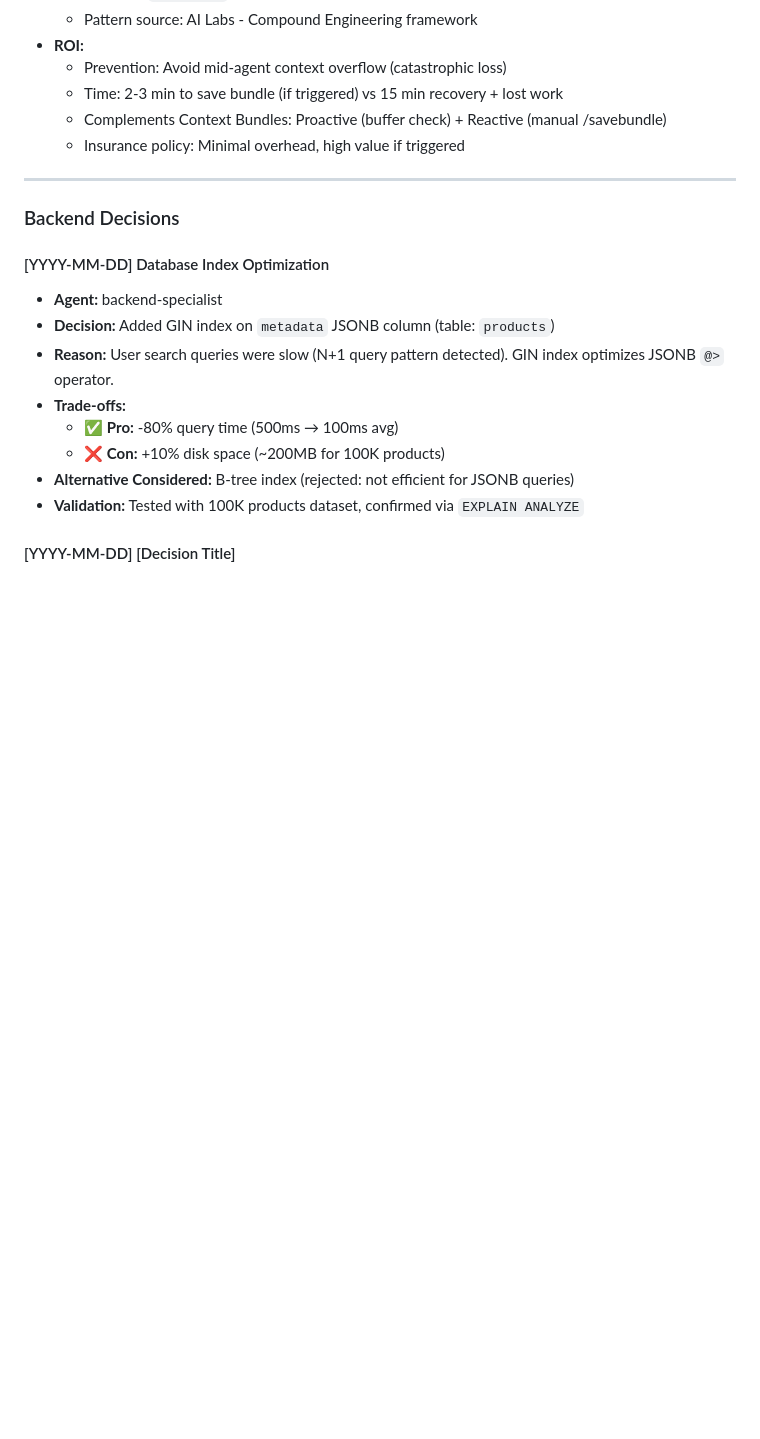
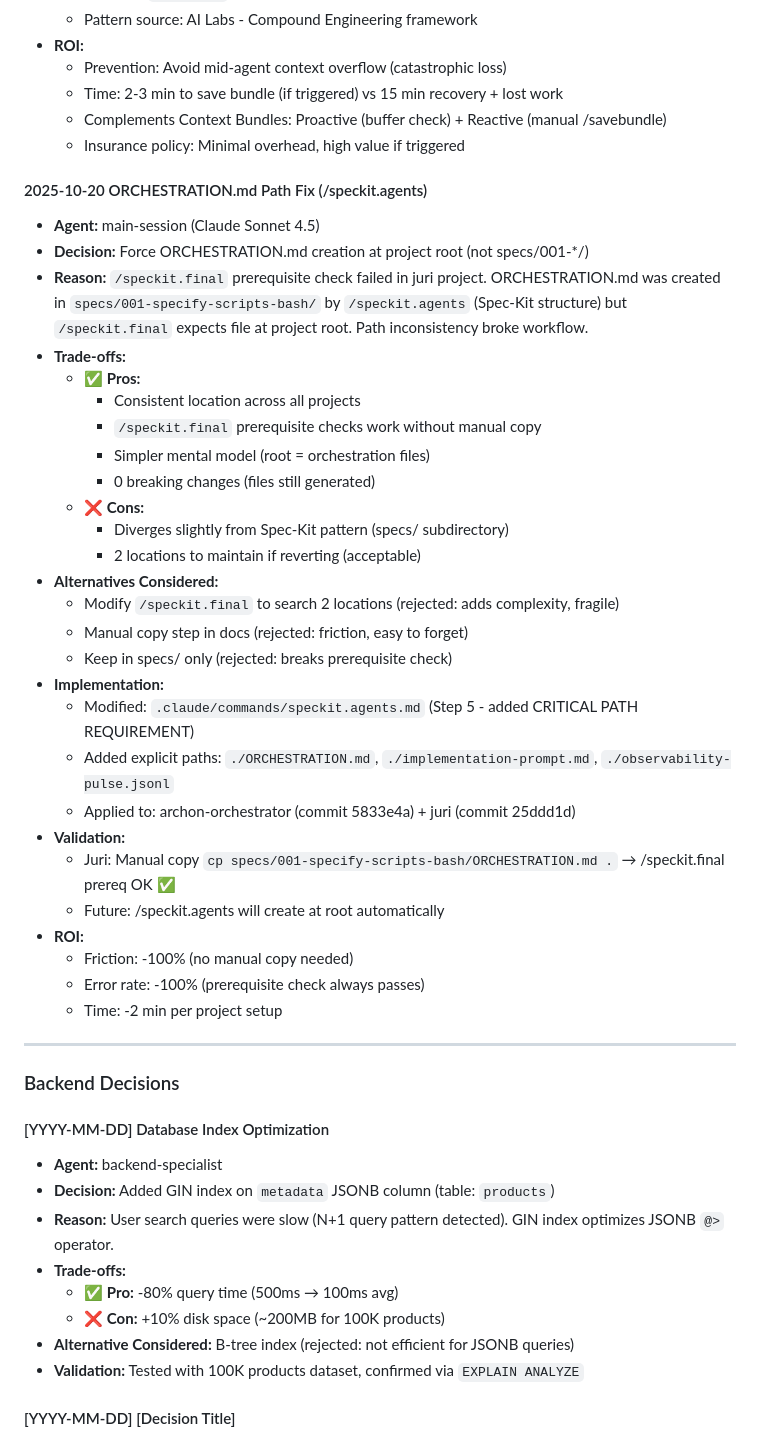
Before and after one commit to Manu5921/archon-orchestrator, a Markdown page: project-memory.md, the part around the change. GitHub-like rendering; blank space fills up the shorter version.

Commit message:
docs(memory): document ORCHESTRATION.md path fix runtime decision
- Runtime decision added: 2025-10-20 ORCHESTRATION.md Path Fix
- Documents reason (prerequisite check failed), trade-offs, alternatives, implementation
- Applied to both archon (5833e4a) and juri (25ddd1d)
- ROI: -100% friction, -2 min per project setup

```diff
--- a/project-memory.md
+++ b/project-memory.md
@@ -276,6 +276,35 @@
   - Time: 2-3 min to save bundle (if triggered) vs 15 min recovery + lost work
   - Complements Context Bundles: Proactive (buffer check) + Reactive (manual /savebundle)
   - Insurance policy: Minimal overhead, high value if triggered
+
+#### 2025-10-20 ORCHESTRATION.md Path Fix (/speckit.agents)
+- **Agent:** main-session (Claude Sonnet 4.5)
+- **Decision:** Force ORCHESTRATION.md creation at project root (not specs/001-*/)
+- **Reason:** `/speckit.final` prerequisite check failed in juri project. ORCHESTRATION.md was created in `specs/001-specify-scripts-bash/` by `/speckit.agents` (Spec-Kit structure) but `/speckit.final` expects file at project root. Path inconsistency broke workflow.
+- **Trade-offs:**
+  - ✅ **Pros:**
+    - Consistent location across all projects
+    - `/speckit.final` prerequisite checks work without manual copy
+    - Simpler mental model (root = orchestration files)
+    - 0 breaking changes (files still generated)
+  - ❌ **Cons:**
+    - Diverges slightly from Spec-Kit pattern (specs/ subdirectory)
+    - 2 locations to maintain if reverting (acceptable)
+- **Alternatives Considered:**
+  - Modify `/speckit.final` to search 2 locations (rejected: adds complexity, fragile)
+  - Manual copy step in docs (rejected: friction, easy to forget)
+  - Keep in specs/ only (rejected: breaks prerequisite check)
+- **Implementation:**
+  - Modified: `.claude/commands/speckit.agents.md` (Step 5 - added CRITICAL PATH REQUIREMENT)
+  - Added explicit paths: `./ORCHESTRATION.md`, `./implementation-prompt.md`, `./observability-pulse.jsonl`
+  - Applied to: archon-orchestrator (commit 5833e4a) + juri (commit 25ddd1d)
+- **Validation:**
+  - Juri: Manual copy `cp specs/001-specify-scripts-bash/ORCHESTRATION.md .` → /speckit.final prereq OK ✅
+  - Future: /speckit.agents will create at root automatically
+- **ROI:**
+  - Friction: -100% (no manual copy needed)
+  - Error rate: -100% (prerequisite check always passes)
+  - Time: -2 min per project setup
 
 ---
 
```
